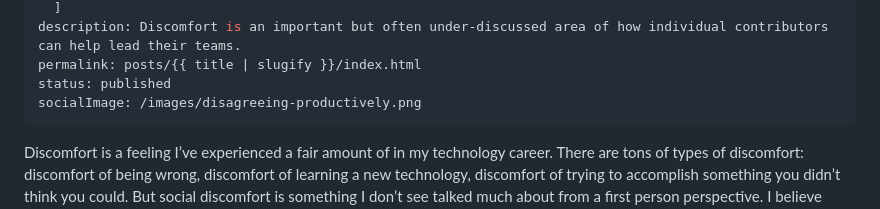
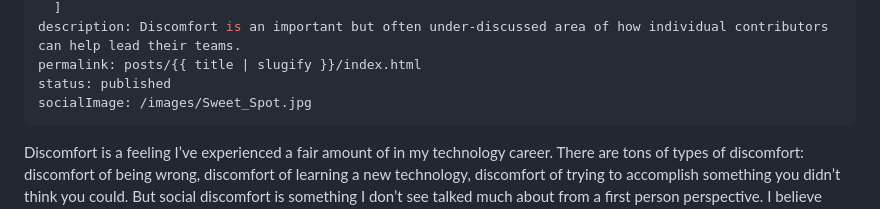
Before and after one commit to Stuwert/blog, a Markdown page: src/posts/highway-to-discomfort.md, the part around the change. Rendered like a GitHub page.

Commit message:
Update to the sweet spot

```diff
--- a/src/posts/highway-to-discomfort.md
+++ b/src/posts/highway-to-discomfort.md
@@ -11,7 +11,7 @@ tags:
 description: Discomfort is an important but often under-discussed area of how individual contributors can help lead their teams.
 permalink: posts/{{ title | slugify }}/index.html
 status: published
-socialImage: /images/disagreeing-productively.png
+socialImage: /images/Sweet_Spot.jpg
 ---
 
 Discomfort is a feeling I’ve experienced a fair amount of in my technology career. There are tons of types of discomfort: discomfort of being wrong, discomfort of learning a new technology, discomfort of trying to accomplish something you didn’t think you could. But social discomfort is something I don’t see talked much about from a first person perspective. I believe especially for individual contributors who take on leadership responsibilities, being someone who appropriately generates discomfort within themselves and their team is an important way to help move your team forward.
```
